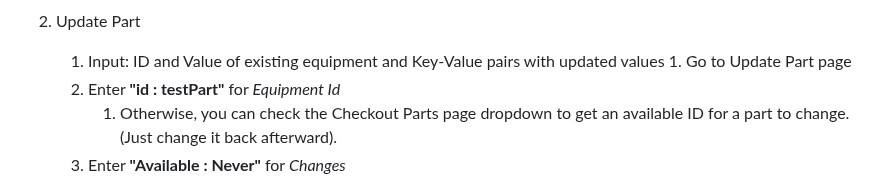
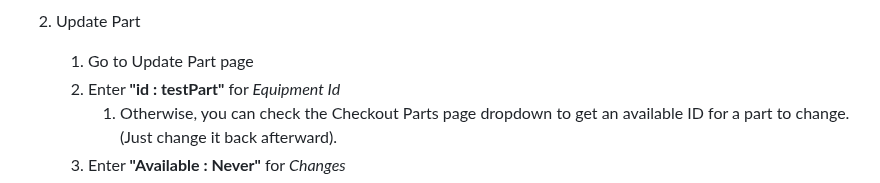
Before and after one commit to adamw1221/CS495-Lab-Inventory-Group-F, a Markdown page: test.md, the part around the change. Drawn GitHub-style.

```diff
--- a/test.md
+++ b/test.md
@@ -86,7 +86,7 @@ The following tests require user interaction with the corresponding webpages and
 
 2. Update Part
 
-    1. Input: ID and Value of existing equipment and Key-Value pairs with updated values     1. Go to Update Part page
+    1. Go to Update Part page
     2. Enter **"id : testPart"** for *Equipment Id*
         1. Otherwise, you can check the Checkout Parts page dropdown to get an available ID for a part to change. (Just change it back afterward).
     3. Enter **"Available : Never"** for *Changes*
```
